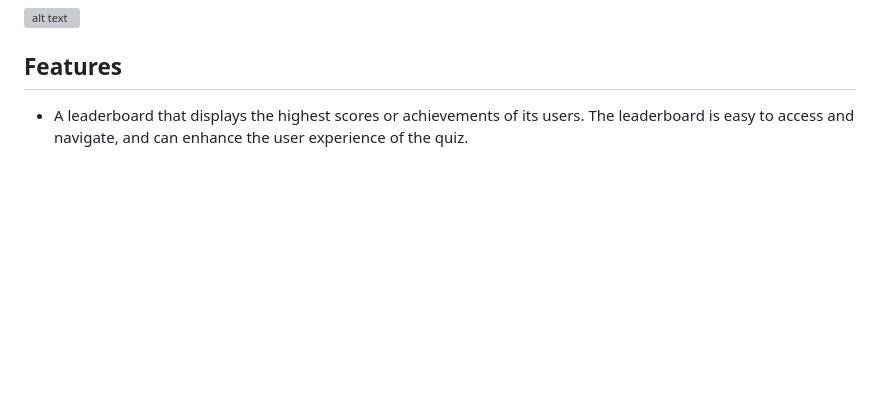
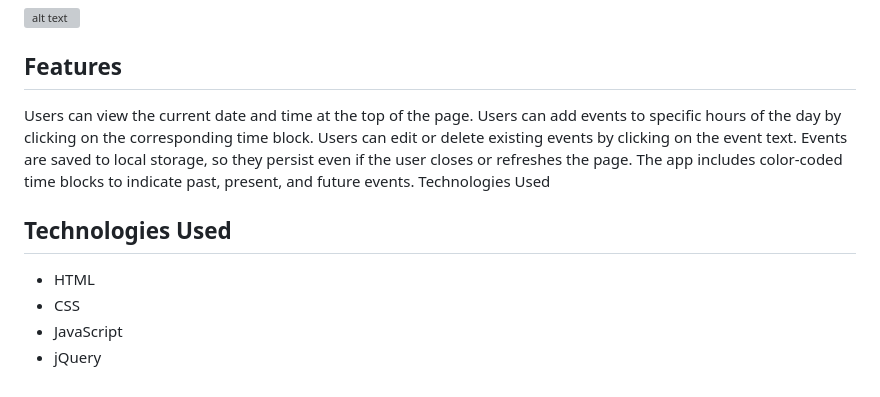
Before and after one commit to jeffreyvicente/05-TaskMaster, a Markdown page: README.md, the part around the change printed below. Drawn GitHub-style; blank space fills up the shorter version; grey boxes are pictures that could not be loaded.

```diff
--- a/README.md
+++ b/README.md
@@ -63,4 +62,15 @@ View live preview hosted on [GitHub Pages](https://jeffreyvicente.github.io/04-b
 
 ## Features
 
-- A leaderboard that displays the highest scores or achievements of its users. The leaderboard is easy to access and navigate, and can enhance the user experience of the quiz.
+Users can view the current date and time at the top of the page.
+Users can add events to specific hours of the day by clicking on the corresponding time block.
+Users can edit or delete existing events by clicking on the event text.
+Events are saved to local storage, so they persist even if the user closes or refreshes the page.
+The app includes color-coded time blocks to indicate past, present, and future events.
+Technologies Used
+
+## Technologies Used
+- HTML
+- CSS
+- JavaScript
+- jQuery
```
Also changed, not shown: other parts of README.md (+22 -23 lines), assets/images/05-third-party-apis-homework-demo.gif (added), 2 other files.
